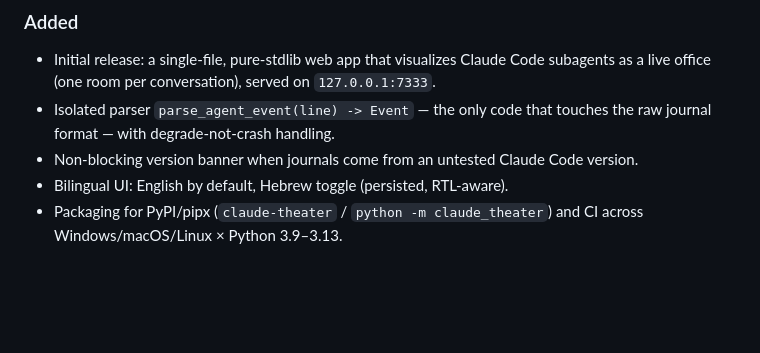
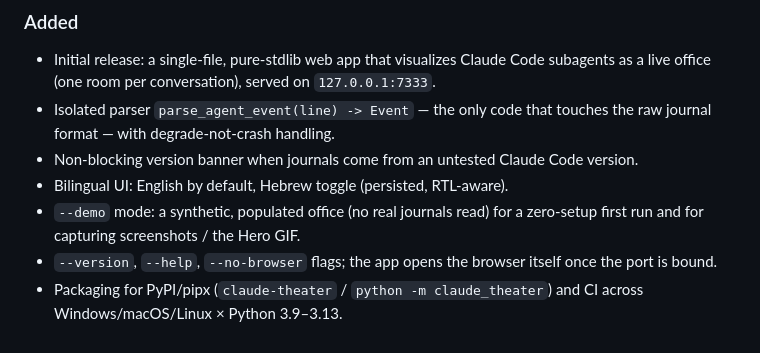
Before and after one commit to asafabram-ship-it/claude-theater, a Markdown page: CHANGELOG.md, the part around the change. Drawn GitHub-style; blank space fills up the shorter version.

```diff
--- a/CHANGELOG.md
+++ b/CHANGELOG.md
@@ -30,6 +30,10 @@ SemVer policy for this tool:
 - Non-blocking version banner when journals come from an untested Claude Code
   version.
 - Bilingual UI: English by default, Hebrew toggle (persisted, RTL-aware).
+- `--demo` mode: a synthetic, populated office (no real journals read) for a
+  zero-setup first run and for capturing screenshots / the Hero GIF.
+- `--version`, `--help`, `--no-browser` flags; the app opens the browser itself
+  once the port is bound.
 - Packaging for PyPI/pipx (`claude-theater` / `python -m claude_theater`) and
   CI across Windows/macOS/Linux × Python 3.9–3.13.
 
```
Also changed, not shown: README.md (+10 -6 lines), ROADMAP.md (added, +37 -0 lines), docs/screenshot.png (added), 6 other files.
